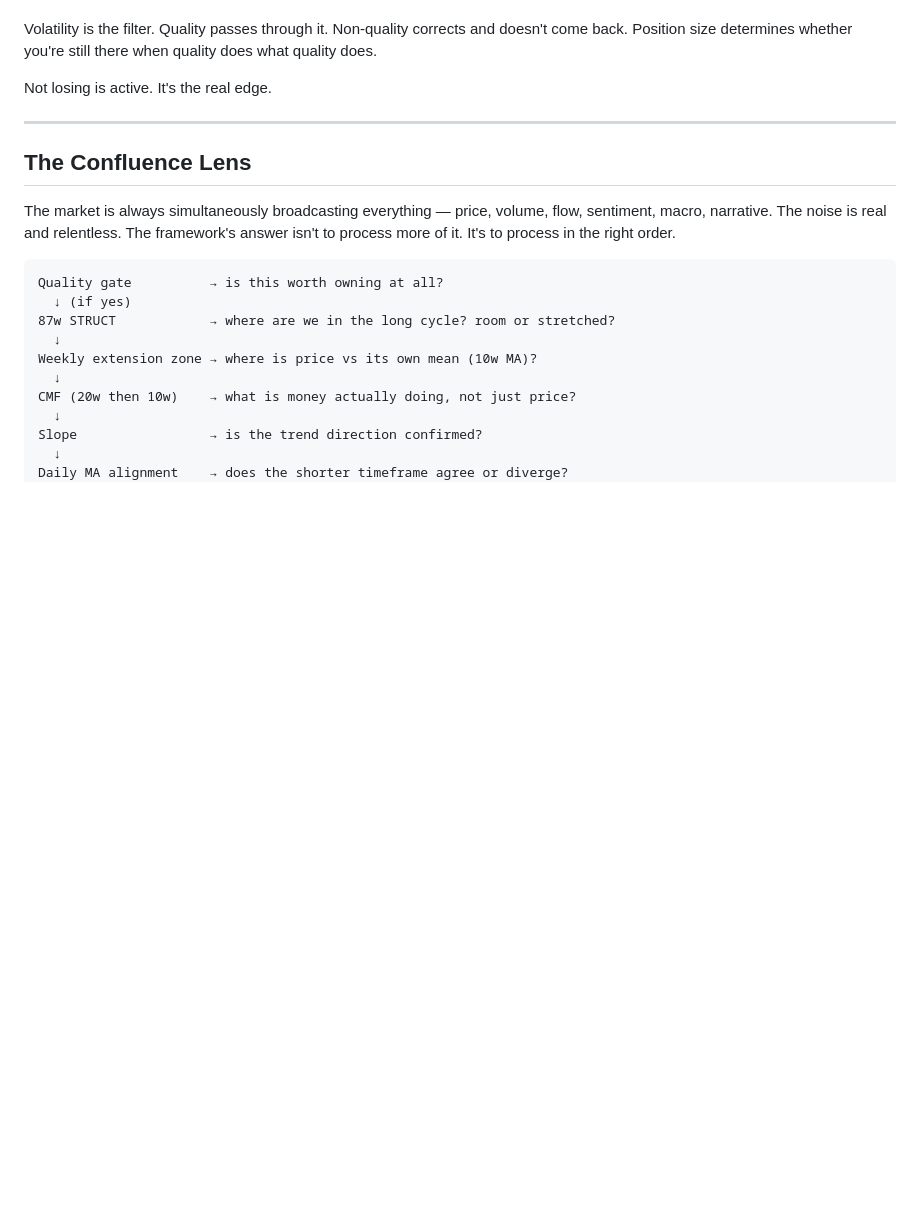
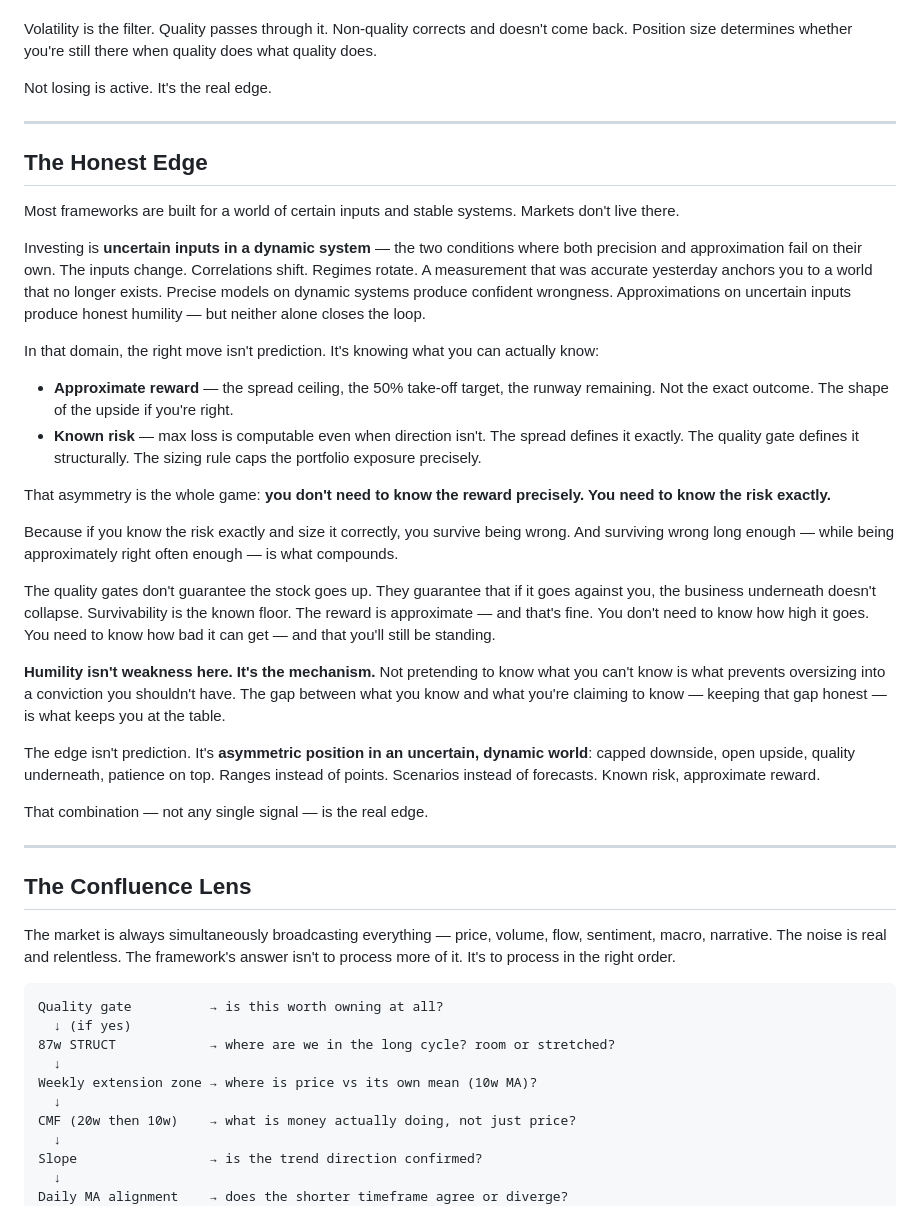
Before and after one commit to neurobloomai/market-tools, a Markdown page: README.md, the part around the change. GitHub-like rendering; blank space fills up the shorter version.

Commit message:
Add 'The Honest Edge' section to README
Captures the core insight: investing is uncertain inputs in a dynamic
system — the domain where you need known risk, not known reward.
Approximate upside, exact downside, quality as the survivability floor.

Co-Authored-By: Claude Sonnet 4.6 <noreply@anthropic.com>

```diff
--- a/README.md
+++ b/README.md
@@ -1229,6 +1229,31 @@ Not losing is active. It's the real edge.
 
 ---
 
+## The Honest Edge
+
+Most frameworks are built for a world of certain inputs and stable systems. Markets don't live there.
+
+Investing is **uncertain inputs in a dynamic system** — the two conditions where both precision and approximation fail on their own. The inputs change. Correlations shift. Regimes rotate. A measurement that was accurate yesterday anchors you to a world that no longer exists. Precise models on dynamic systems produce confident wrongness. Approximations on uncertain inputs produce honest humility — but neither alone closes the loop.
+
+In that domain, the right move isn't prediction. It's knowing what you can actually know:
+
+- **Approximate reward** — the spread ceiling, the 50% take-off target, the runway remaining. Not the exact outcome. The shape of the upside if you're right.
+- **Known risk** — max loss is computable even when direction isn't. The spread defines it exactly. The quality gate defines it structurally. The sizing rule caps the portfolio exposure precisely.
+
+That asymmetry is the whole game: **you don't need to know the reward precisely. You need to know the risk exactly.**
+
+Because if you know the risk exactly and size it correctly, you survive being wrong. And surviving wrong long enough — while being approximately right often enough — is what compounds.
+
+The quality gates don't guarantee the stock goes up. They guarantee that if it goes against you, the business underneath doesn't collapse. Survivability is the known floor. The reward is approximate — and that's fine. You don't need to know how high it goes. You need to know how bad it can get — and that you'll still be standing.
+
+**Humility isn't weakness here. It's the mechanism.** Not pretending to know what you can't know is what prevents oversizing into a conviction you shouldn't have. The gap between what you know and what you're claiming to know — keeping that gap honest — is what keeps you at the table.
+
+The edge isn't prediction. It's **asymmetric position in an uncertain, dynamic world**: capped downside, open upside, quality underneath, patience on top. Ranges instead of points. Scenarios instead of forecasts. Known risk, approximate reward.
+
+That combination — not any single signal — is the real edge.
+
+---
+
 ## The Confluence Lens
 
 The market is always simultaneously broadcasting everything — price, volume, flow, sentiment, macro, narrative. The noise is real and relentless. The framework's answer isn't to process more of it. It's to process in the right order.
```
